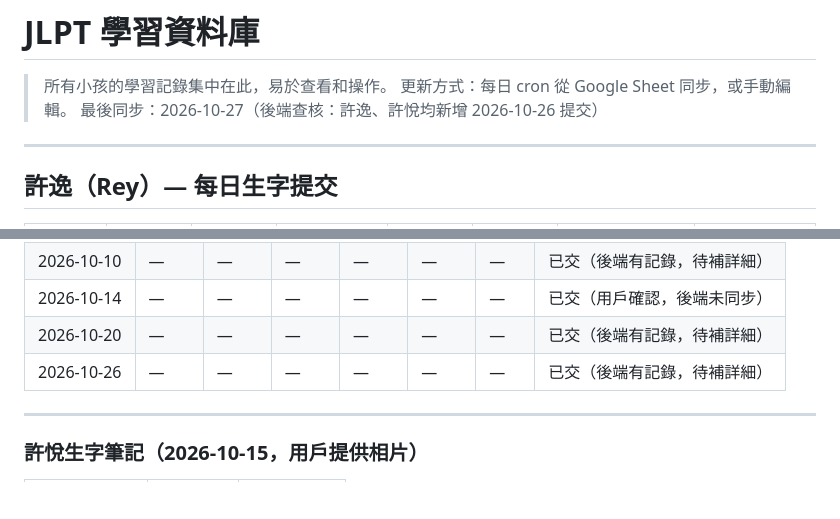
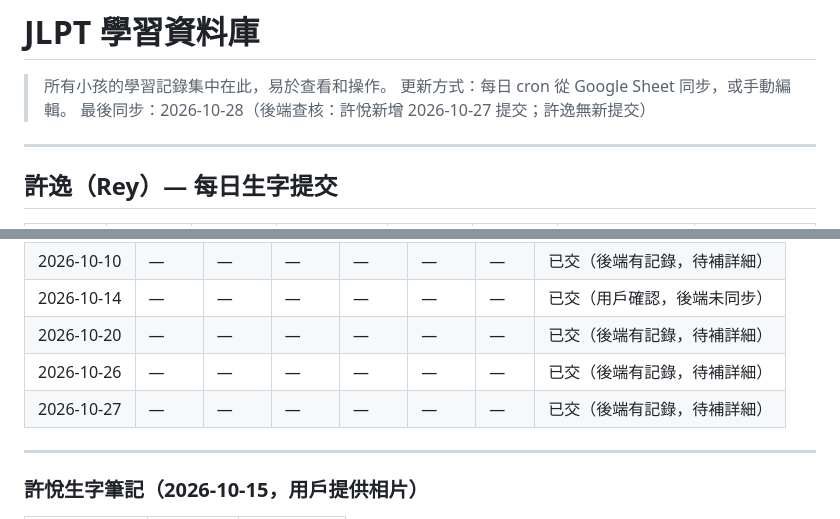
Before and after one commit to VJHOHOHO/jlpt-daily, a Markdown page: database.md, 2 parts joined by grey strips. GitHub-like rendering; blank space fills up the shorter version.

```diff
--- a/database.md
+++ b/database.md
@@ -2,7 +2,7 @@
 
 > 所有小孩的學習記錄集中在此，易於查看和操作。
 > 更新方式：每日 cron 從 Google Sheet 同步，或手動編輯。
-> 最後同步：2026-10-27（後端查核：許逸、許悅均新增 2026-10-26 提交）
+> 最後同步：2026-10-28（後端查核：許悅新增 2026-10-27 提交；許逸無新提交）
 
 ---
 
@@ -36,6 +36,7 @@
 | 2026-10-14 | — | — | — | — | — | — | 已交（用戶確認，後端未同步） |
 | 2026-10-20 | — | — | — | — | — | — | 已交（後端有記錄，待補詳細） |
 | 2026-10-26 | — | — | — | — | — | — | 已交（後端有記錄，待補詳細） |
+| 2026-10-27 | — | — | — | — | — | — | 已交（後端有記錄，待補詳細） |
 
 ---
 
```
